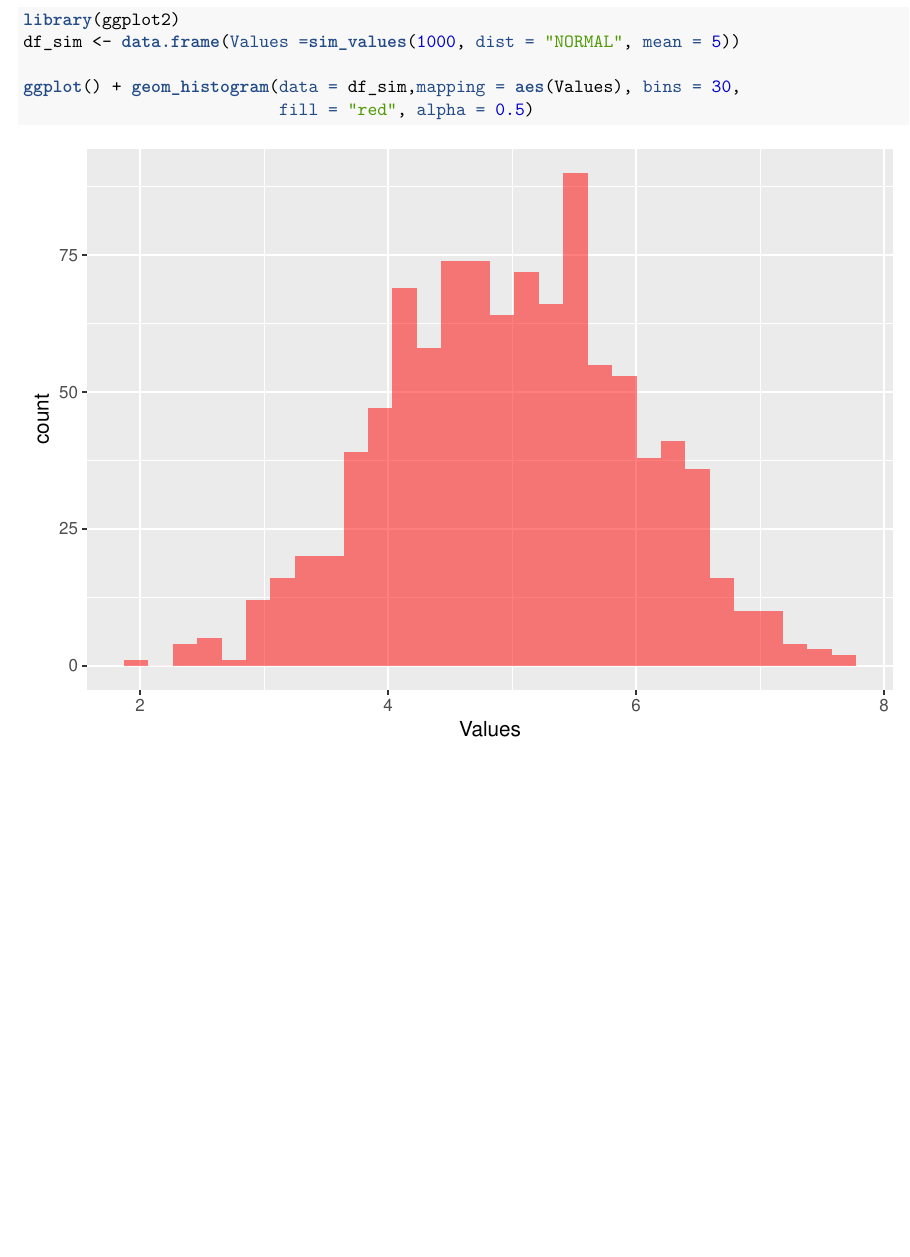
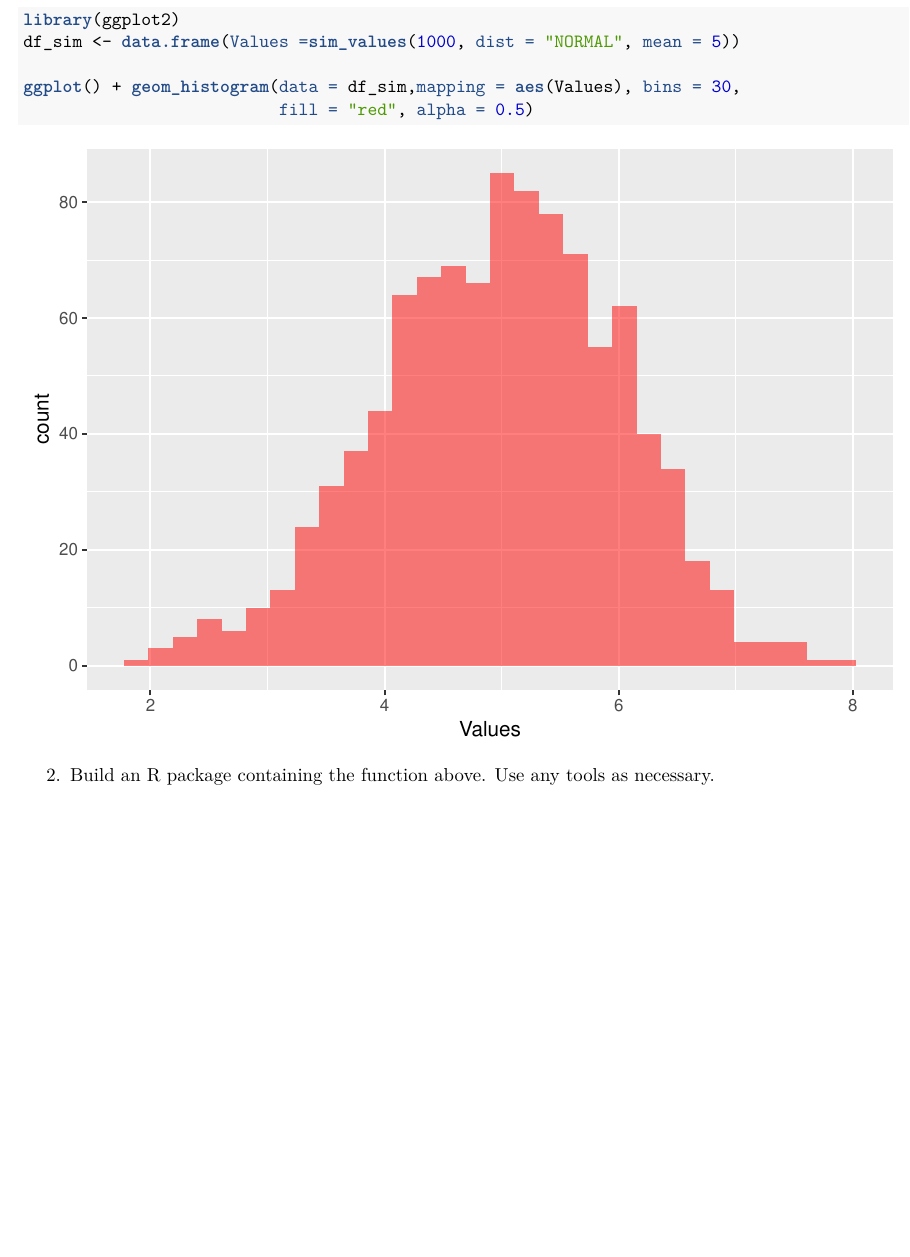
Before and after one commit to ch4413/SimulationValues, an R Markdown document (PDF/Mngo.Rmd): part of page 3 of 3, cut so that both start at the same text, the shorter picture padded with empty space. The pictures show the output file PDF/Mngo.pdf that the author committed with the source.

Commit message:
function help added

````diff
--- a/PDF/Mngo.Rmd
+++ b/PDF/Mngo.Rmd
@@ -134,3 +134,5 @@ df_sim <- data.frame(Values =sim_values(1000, dist = "NORMAL", mean = 5))
 ggplot() + geom_histogram(data = df_sim,mapping = aes(Values), bins = 30,
                           fill = "red", alpha = 0.5)
 ```
+
+2. Build an R package containing the function above. Use any tools as necessary.
````
Also changed, not shown: R/functions.R (+5 -1 lines), vignettes/Exercises.Rmd (+4 -1 lines), PDF/Mngo.pdf, 1 other file.
